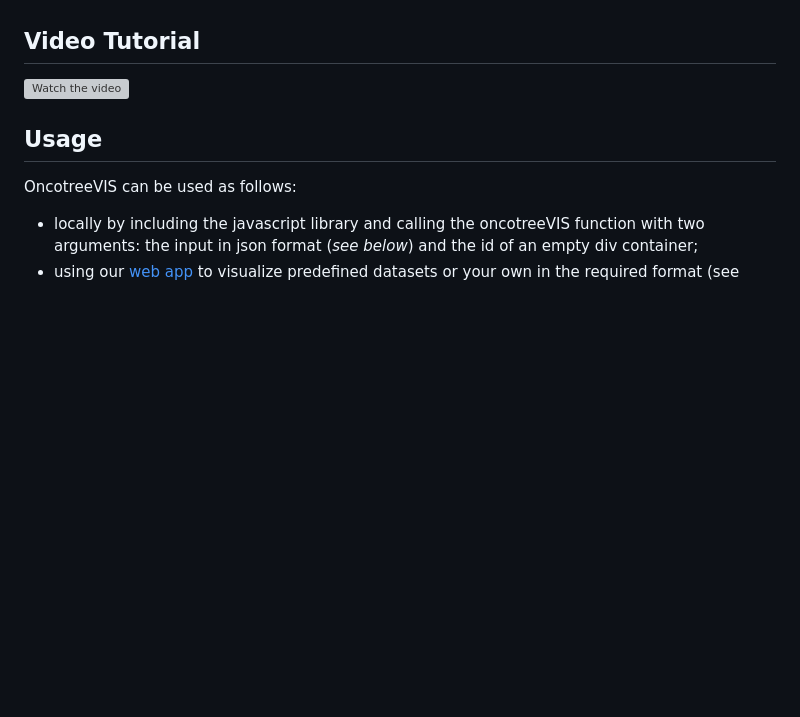
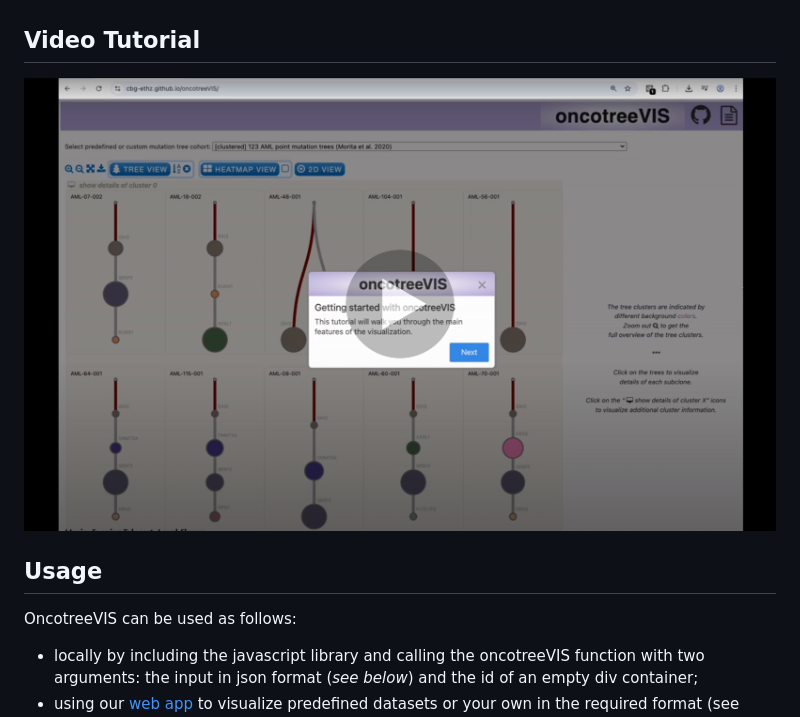
Before and after one commit to cbg-ethz/oncotreeVIS, a Markdown page: README.md, the part around the change. GitHub-like rendering; pictures changed too: docs/video_thumbnail.png (added); blank space fills up the shorter version; grey boxes are pictures that could not be loaded.

Commit message:
add video tutorial

```diff
--- a/README.md
+++ b/README.md
@@ -19,7 +19,7 @@
 
 ## Video Tutorial
 
-[![Watch the video](./docs/poster/poster.png)](https://youtu.be/mMFuwF6skaw)
+[![Watch the video](./docs/video_thumbnail.png)](https://youtu.be/mMFuwF6skaw)
 
 
 ## Usage
```
